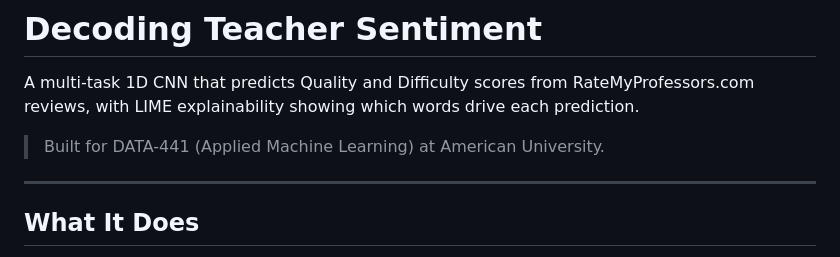
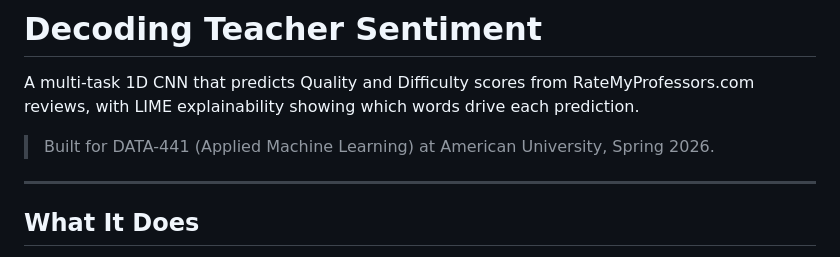
Before and after one commit to jsmarkertjs/decoding-teacher-sentiment, a Markdown page: README.md, the part around the change. Drawn GitHub-style.

Commit message:
Revise project description for Spring 2026
Updated course term in project description.

```diff
--- a/README.md
+++ b/README.md
@@ -2,7 +2,7 @@
 
 A multi-task 1D CNN that predicts Quality and Difficulty scores from RateMyProfessors.com reviews, with LIME explainability showing which words drive each prediction.
 
-> Built for DATA-441 (Applied Machine Learning) at American University.
+> Built for DATA-441 (Applied Machine Learning) at American University, Spring 2026.
 
 ---
 
```
